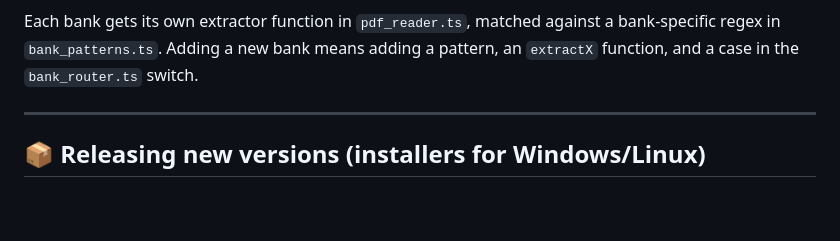
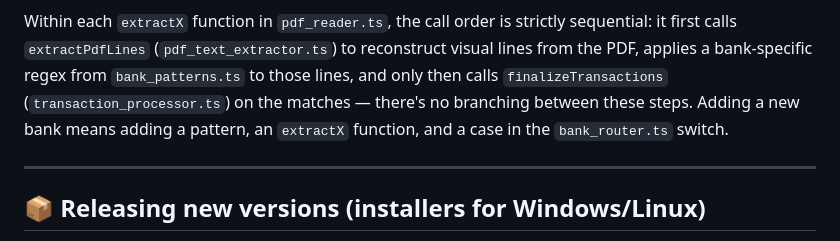
Before and after one commit to eduardoteranisi/billie-project, a Markdown page: README.md, the part around one of its changes. Rendered like a GitHub page; blank space fills up the shorter version.

````diff
--- a/README.md
+++ b/README.md
@@ -88,7 +88,7 @@ graph TD
     CSV -->|CSV string| APP
 ```
 
-Each bank gets its own extractor function in `pdf_reader.ts`, matched against a bank-specific regex in `bank_patterns.ts`. Adding a new bank means adding a pattern, an `extractX` function, and a case in the `bank_router.ts` switch.
+Within each `extractX` function in `pdf_reader.ts`, the call order is strictly sequential: it first calls `extractPdfLines` (`pdf_text_extractor.ts`) to reconstruct visual lines from the PDF, applies a bank-specific regex from `bank_patterns.ts` to those lines, and only then calls `finalizeTransactions` (`transaction_processor.ts`) on the matches — there's no branching between these steps. Adding a new bank means adding a pattern, an `extractX` function, and a case in the `bank_router.ts` switch.
 
 ---
 
````
Also changed, not shown: other parts of README.md (+5 -5 lines).
